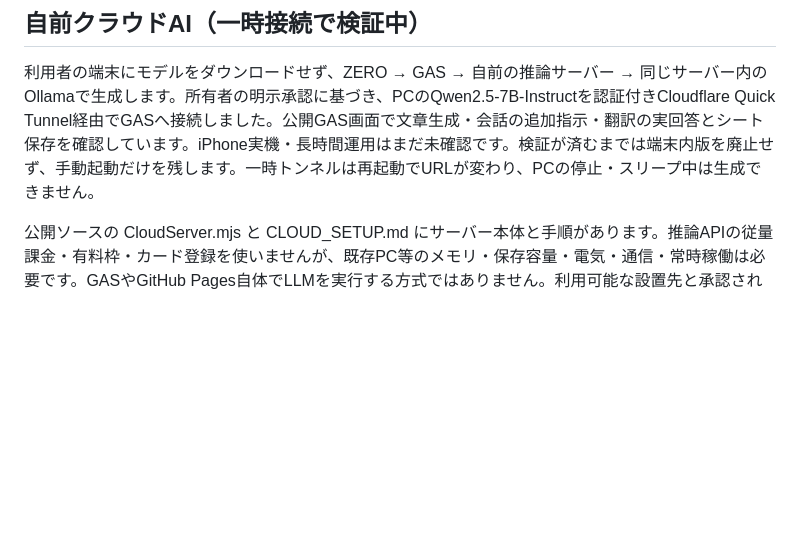
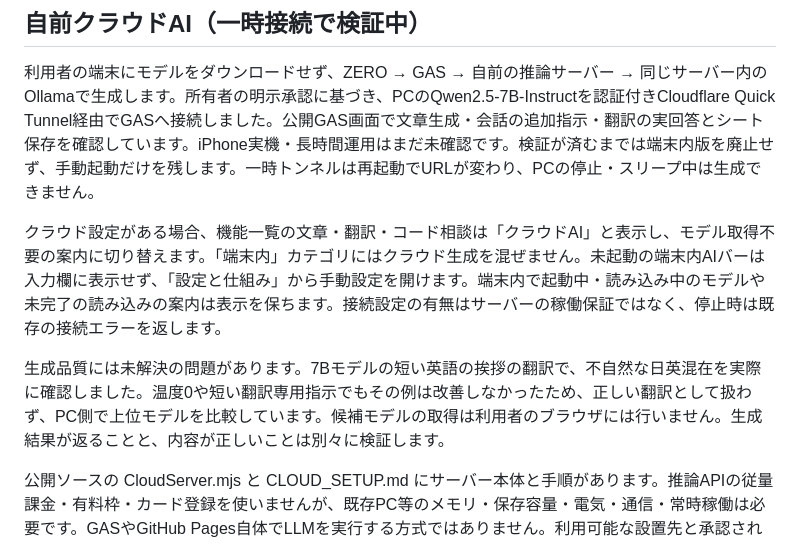
Before and after one commit to hiroakiaa/zero-api-assistant, a Markdown page: README.md, the part around the change. Drawn GitHub-style; blank space fills up the shorter version.

```diff
--- a/README.md
+++ b/README.md
@@ -326,6 +326,10 @@ iPhoneでのページ終了の原因は現物の診断なしでは断定でき
 
 利用者の端末にモデルをダウンロードせず、ZERO → GAS → 自前の推論サーバー → 同じサーバー内のOllamaで生成します。所有者の明示承認に基づき、PCのQwen2.5-7B-Instructを認証付きCloudflare Quick Tunnel経由でGASへ接続しました。公開GAS画面で文章生成・会話の追加指示・翻訳の実回答とシート保存を確認しています。iPhone実機・長時間運用はまだ未確認です。検証が済むまでは端末内版を廃止せず、手動起動だけを残します。一時トンネルは再起動でURLが変わり、PCの停止・スリープ中は生成できません。
 
+クラウド設定がある場合、機能一覧の文章・翻訳・コード相談は「クラウドAI」と表示し、モデル取得不要の案内に切り替えます。「端末内」カテゴリにはクラウド生成を混ぜません。未起動の端末内AIバーは入力欄に表示せず、「設定と仕組み」から手動設定を開けます。端末内で起動中・読み込み中のモデルや未完了の読み込みの案内は表示を保ちます。接続設定の有無はサーバーの稼働保証ではなく、停止時は既存の接続エラーを返します。
+
+生成品質には未解決の問題があります。7Bモデルの短い英語の挨拶の翻訳で、不自然な日英混在を実際に確認しました。温度0や短い翻訳専用指示でもその例は改善しなかったため、正しい翻訳として扱わず、PC側で上位モデルを比較しています。候補モデルの取得は利用者のブラウザには行いません。生成結果が返ることと、内容が正しいことは別々に検証します。
+
 公開ソースの CloudServer.mjs と CLOUD_SETUP.md にサーバー本体と手順があります。推論APIの従量課金・有料枠・カード登録を使いませんが、既存PC等のメモリ・保存容量・電気・通信・常時稼働は必要です。GASやGitHub Pages自体でLLMを実行する方式ではありません。利用可能な設置先と承認されたHTTPS接続経路を選んでから有効にしてください。
 
 GASのスクリプトプロパティ ZERO_AI_ENABLED=true / ZERO_AI_URL=https://所有するホスト/zero/chat / ZERO_AI_SECRET=サーバーと同じ鍵 の3つがそろう場合だけ有効です。鍵・接続URLはブラウザへ返さず、接続先を利用者の入力から変更しません。新しいGoogle OAuthスコープは追加しません。初回権限承認・公開ネットワーク設定を勝手に進める処理はありません。
```
